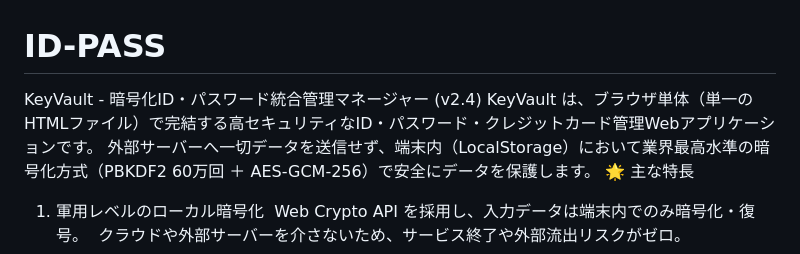
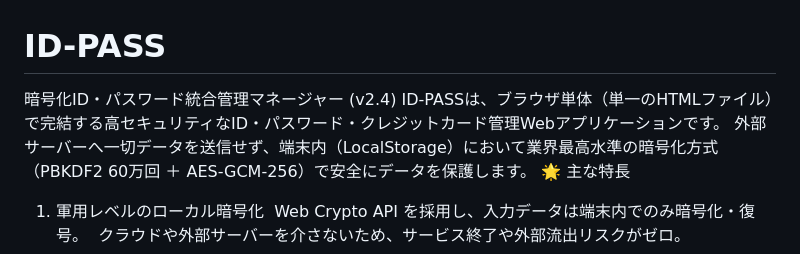
Before and after one commit to judopower90-seoinage/ID-PASS, a Markdown page: README.md, the part around the change. Rendered like a GitHub page.

Commit message:
README.md を更新

```diff
--- a/README.md
+++ b/README.md
@@ -1,6 +1,6 @@
 # ID-PASS
-KeyVault - 暗号化ID・パスワード統合管理マネージャー (v2.4)
-KeyVault は、ブラウザ単体（単一のHTMLファイル）で完結する高セキュリティなID・パスワード・クレジットカード管理Webアプリケーションです。
+暗号化ID・パスワード統合管理マネージャー (v2.4)
+ID-PASSは、ブラウザ単体（単一のHTMLファイル）で完結する高セキュリティなID・パスワード・クレジットカード管理Webアプリケーションです。
 外部サーバーへ一切データを送信せず、端末内（LocalStorage）において業界最高水準の暗号化方式（PBKDF2 60万回 ＋ AES-GCM-256）で安全にデータを保護します。
 🌟 主な特長
 1. 軍用レベルのローカル暗号化
```
